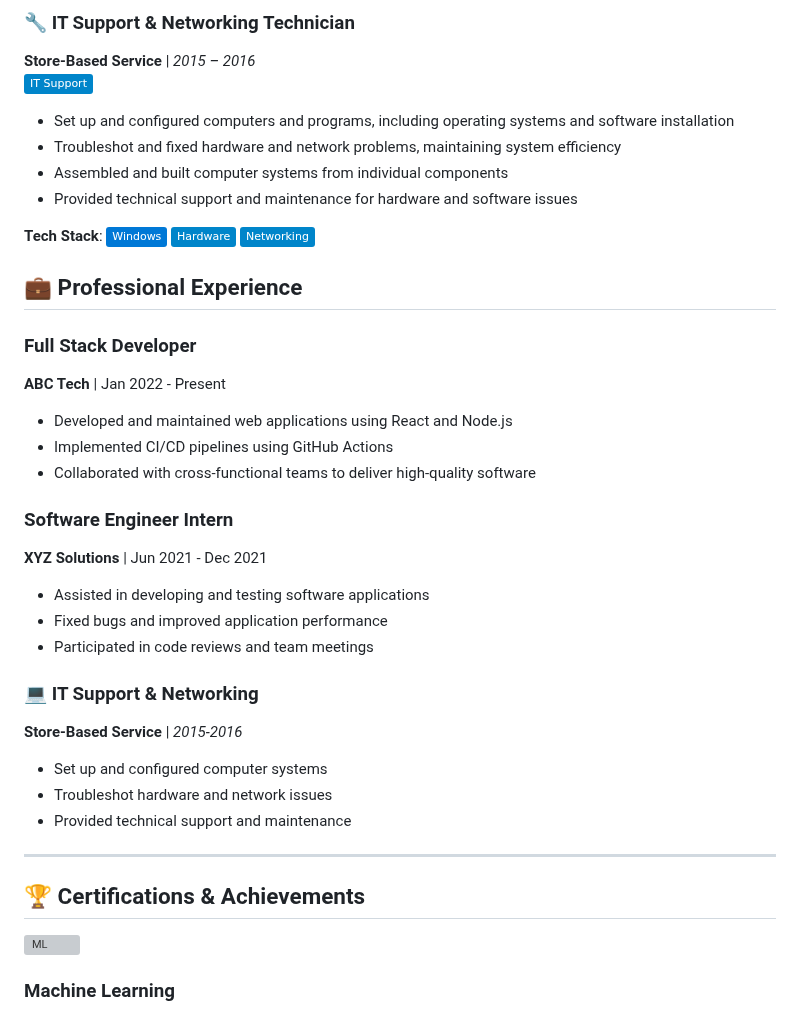
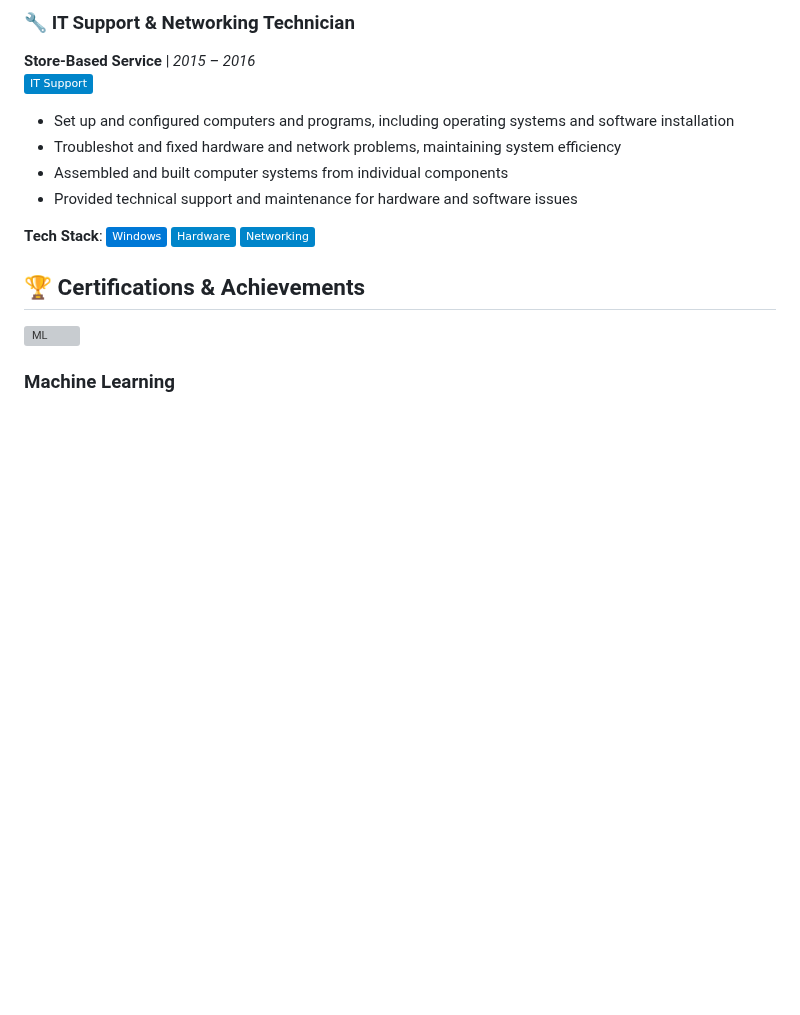
Before and after one commit to Nareshrana1999/NareshRana, a Markdown page: README.md, the part around the change. Rendered like a GitHub page; badges without logos; blank space fills up the shorter version; grey boxes are pictures that could not be loaded.

Commit message:
refactor: remove Professional Experience section as requested

```diff
--- a/README.md
+++ b/README.md
@@ -141,27 +141,6 @@ Computer Science and Engineering graduate with expertise in Full-stack Developme
 ![Hardware](https://img.shields.io/badge/-Hardware-0085CA?style=flat&logo=hardware&logoColor=white)
 ![Networking](https://img.shields.io/badge/-Networking-0085CA?style=flat&logo=network&logoColor=white)
 
-## 💼 Professional Experience
-
-### Full Stack Developer
-**ABC Tech** | Jan 2022 - Present
-- Developed and maintained web applications using React and Node.js
-- Implemented CI/CD pipelines using GitHub Actions
-- Collaborated with cross-functional teams to deliver high-quality software
-
-### Software Engineer Intern
-**XYZ Solutions** | Jun 2021 - Dec 2021
-- Assisted in developing and testing software applications
-- Fixed bugs and improved application performance
-- Participated in code reviews and team meetings
-
-### 💻 IT Support & Networking
-**Store-Based Service** | *2015-2016*
-- Set up and configured computer systems
-- Troubleshot hardware and network issues
-- Provided technical support and maintenance
-
----
 
 <!-- Removed Education and Projects sections as requested -->
 ## 🏆 Certifications & Achievements
```
